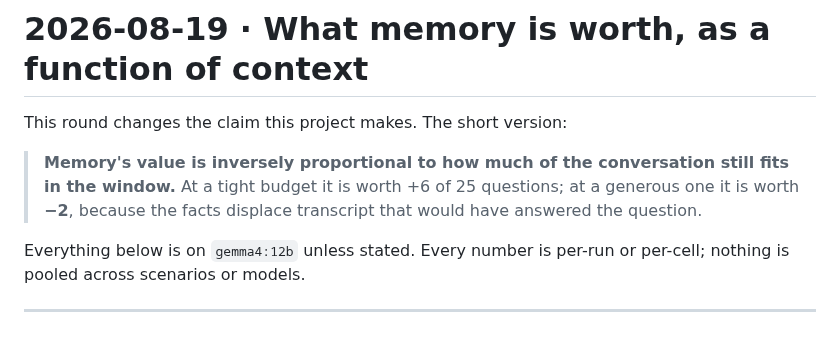
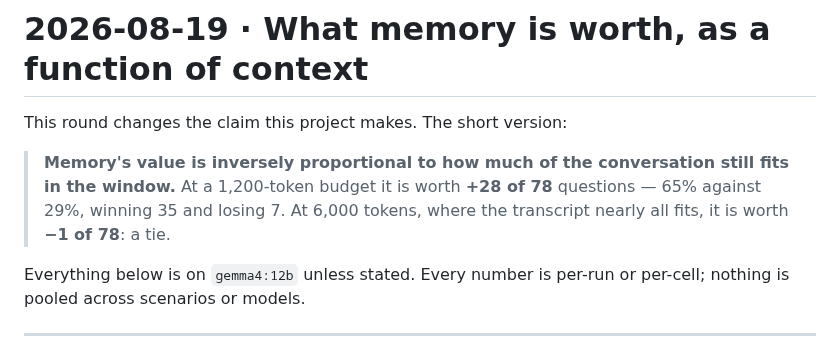
Before and after one commit to masterkidan/langgraph-beads-memory, a Markdown page: results/2026-08-19-context-budget.md, the part around the change. Drawn GitHub-style.

Commit message:
docs: correct the results lede to the n=78 figures
Co-Authored-By: Claude Opus 5 <noreply@anthropic.com>

```diff
--- a/results/2026-08-19-context-budget.md
+++ b/results/2026-08-19-context-budget.md
@@ -3,9 +3,9 @@
 This round changes the claim this project makes. The short version:
 
 > **Memory's value is inversely proportional to how much of the conversation
-> still fits in the window.** At a tight budget it is worth +6 of 25 questions;
-> at a generous one it is worth **−2**, because the facts displace transcript
-> that would have answered the question.
+> still fits in the window.** At a 1,200-token budget it is worth **+28 of 78**
+> questions — 65% against 29%, winning 35 and losing 7. At 6,000 tokens, where
+> the transcript nearly all fits, it is worth **−1 of 78**: a tie.
 
 Everything below is on `gemma4:12b` unless stated. Every number is per-run or
 per-cell; nothing is pooled across scenarios or models.
```
